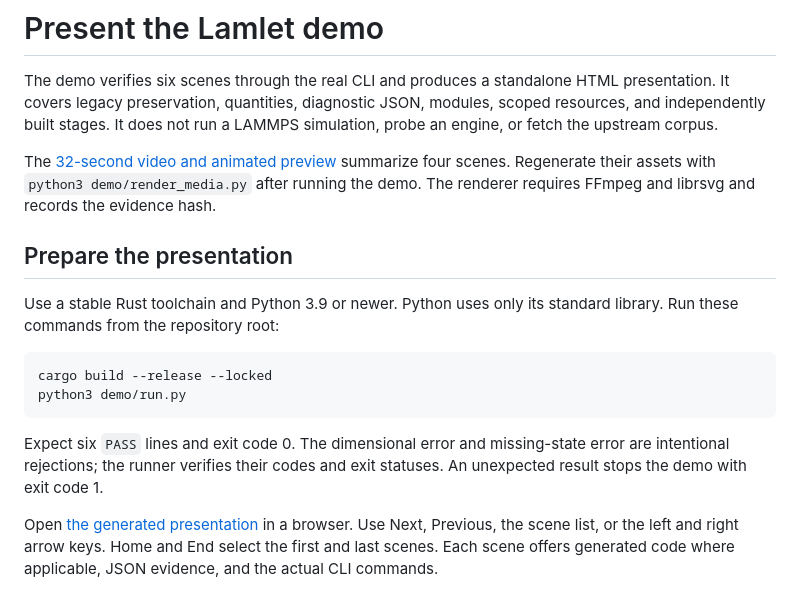
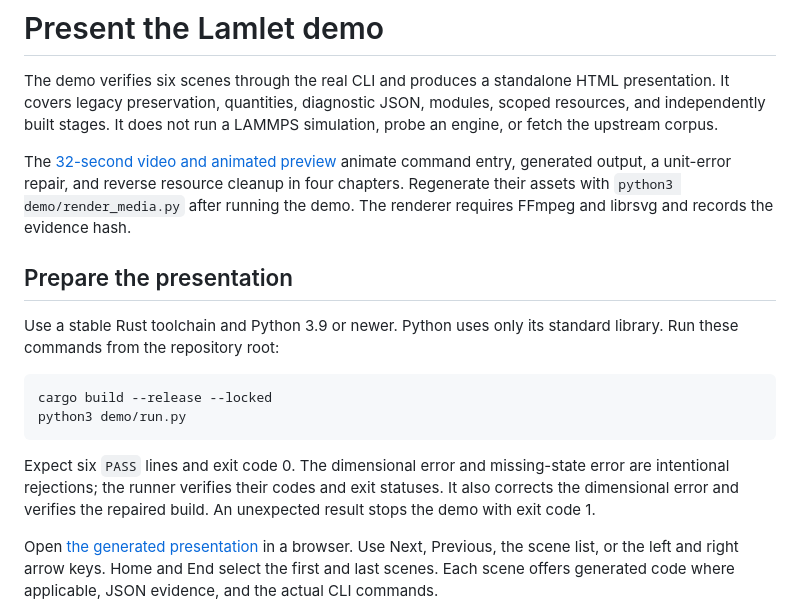
Before and after one commit to lan496/lamlet, a Markdown page: demo/README.md, the part around the change. Rendered like a GitHub page.

Commit message:
docs: animate compiler walkthrough and verified repair
Co-Authored-By: Codex <noreply@openai.com>

```diff
--- a/demo/README.md
+++ b/demo/README.md
@@ -5,7 +5,8 @@ presentation. It covers legacy preservation, quantities, diagnostic JSON,
 modules, scoped resources, and independently built stages. It does not run a
 LAMMPS simulation, probe an engine, or fetch the upstream corpus.
 
-The [32-second video and animated preview](../docs/demo.md) summarize four scenes.
+The [32-second video and animated preview](../docs/demo.md) animate command entry,
+generated output, a unit-error repair, and reverse resource cleanup in four chapters.
 Regenerate their assets with `python3 demo/render_media.py` after running the
 demo. The renderer requires FFmpeg and librsvg and records the evidence hash.
 
@@ -21,7 +22,8 @@ python3 demo/run.py
 
 Expect six `PASS` lines and exit code 0. The dimensional error and missing-state
 error are intentional rejections; the runner verifies their codes and exit
-statuses. An unexpected result stops the demo with exit code 1.
+statuses. It also corrects the dimensional error and verifies the repaired build.
+An unexpected result stops the demo with exit code 1.
 
 Open [the generated presentation](../target/demo/index.html) in a browser. Use
 Next, Previous, the scene list, or the left and right arrow keys. Home and End
```
Also changed, not shown: README.md (+1 -1 lines), docs/demo.md (+7 -5 lines), docs/assets/demo.gif, 5 other files.
